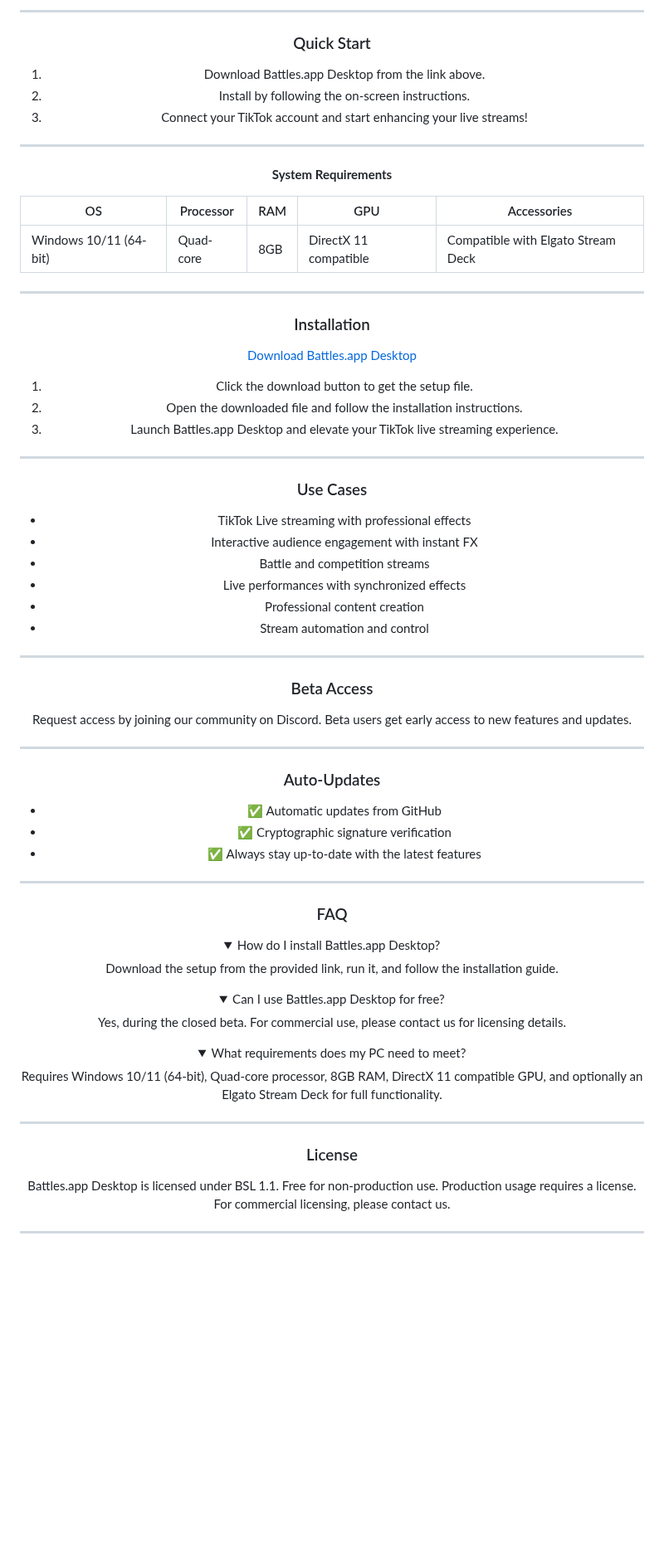
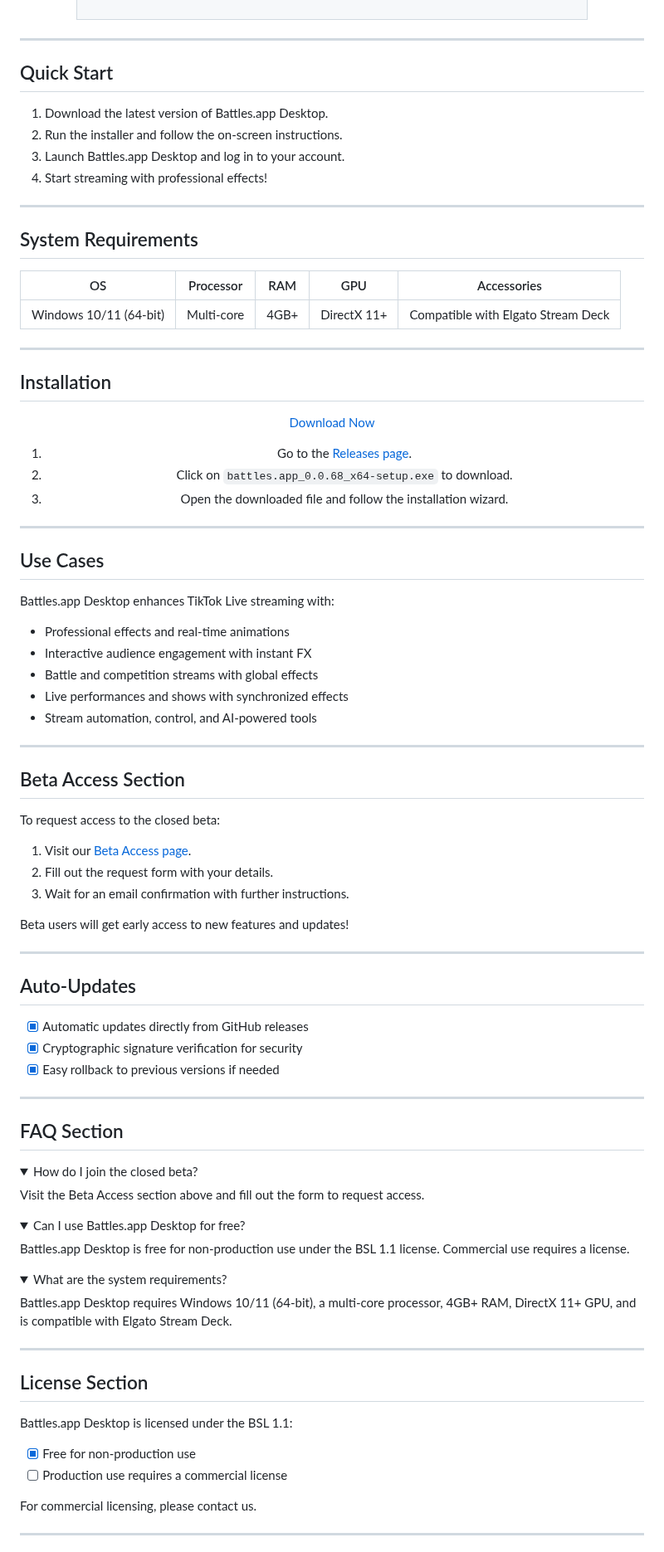
Before and after one commit to battles-app/desktop, a Markdown page: README.md, the part around one of its changes. Shown at 83% size. Rendered like a GitHub page; folded sections open; blank space fills up the shorter version.

Commit message:
docs: update README for v0.0.68

```diff
--- a/README.md
+++ b/README.md
@@ -44,73 +60,97 @@
 </tr>
 </table>
 
----
-
-### Quick Start
-1. Download Battles.app Desktop from the link above.
-2. Install by following the on-screen instructions.
-3. Connect your TikTok account and start enhancing your live streams!
+</div>
 
 ---
 
-**System Requirements**
+## Quick Start
 
-| OS        | Processor   | RAM  | GPU  | Accessories           |
-|-----------|-------------|------|------|-----------------------|
-| Windows 10/11 (64-bit) | Quad-core | 8GB | DirectX 11 compatible | Compatible with Elgato Stream Deck |
+1. Download the latest version of Battles.app Desktop.
+2. Run the installer and follow the on-screen instructions.
+3. Launch Battles.app Desktop and log in to your account.
+4. Start streaming with professional effects!
 
 ---
 
-### Installation
-<a href="https://github.com/battles-app/desktop/releases/download/v0.0.67/battles.app_0.0.67_x64-setup.exe" style="background: linear-gradient(135deg, #1a4d2e, #2d5a3d); border: none; border-radius: 8px; box-shadow: 0 4px 6px rgba(0,0,0,0.2); color: white; padding: 10px 20px; text-decoration: none; font-weight: bold;">Download Battles.app Desktop</a>
-1. Click the download button to get the setup file.
-2. Open the downloaded file and follow the installation instructions.
-3. Launch Battles.app Desktop and elevate your TikTok live streaming experience.
+## System Requirements
+
+| OS          | Processor   | RAM  | GPU       | Accessories      |
+|-------------|-------------|------|-----------|------------------|
+| Windows 10/11 (64-bit) | Multi-core | 4GB+ | DirectX 11+ | Compatible with Elgato Stream Deck |
 
 ---
 
-### Use Cases
-- TikTok Live streaming with professional effects
-- Interactive audience engagement with instant FX
-- Battle and competition streams
-- Live performances with synchronized effects
-- Professional content creation
-- Stream automation and control
+## Installation
+
+<div align="center">
+
+<a href="https://github.com/battles-app/desktop/releases/download/v0.0.68/battles.app_0.0.68_x64-setup.exe" style="background: linear-gradient(145deg, #0078D4, #005A9E); border: none; border-radius: 8px; box-shadow: 0 4px 8px rgba(0, 0, 0, 0.2); color: white; padding: 10px 20px; text-decoration: none; font-weight: bold;">Download Now</a>
+
+1. Go to the [Releases page](https://github.com/battles-app/desktop/releases).
+2. Click on `battles.app_0.0.68_x64-setup.exe` to download.
+3. Open the downloaded file and follow the installation wizard.
+
+</div>
 
 ---
 
-### Beta Access
-Request access by joining our community on Discord. Beta users get early access to new features and updates.
+## Use Cases
+
+Battles.app Desktop enhances TikTok Live streaming with:
+- Professional effects and real-time animations
+- Interactive audience engagement with instant FX
+- Battle and competition streams with global effects
+- Live performances and shows with synchronized effects
+- Stream automation, control, and AI-powered tools
 
 ---
 
-### Auto-Updates
-- ✅ Automatic updates from GitHub
-- ✅ Cryptographic signature verification
-- ✅ Always stay up-to-date with the latest features
+## Beta Access Section
+
+To request access to the closed beta:
+1. Visit our [Beta Access page](#).
+2. Fill out the request form with your details.
+3. Wait for an email confirmation with further instructions.
+
+Beta users will get early access to new features and updates!
 
 ---
 
-### FAQ
+## Auto-Updates
+
+- [x] Automatic updates directly from GitHub releases
+- [x] Cryptographic signature verification for security
+- [x] Easy rollback to previous versions if needed
+
+---
+
+## FAQ Section
+
 <details>
-<summary>How do I install Battles.app Desktop?</summary>
-Download the setup from the provided link, run it, and follow the installation guide.
+<summary>How do I join the closed beta?</summary>
+Visit the Beta Access section above and fill out the form to request access.
 </details>
 
 <details>
 <summary>Can I use Battles.app Desktop for free?</summary>
-Yes, during the closed beta. For commercial use, please contact us for licensing details.
+Battles.app Desktop is free for non-production use under the BSL 1.1 license. Commercial use requires a license.
 </details>
 
 <details>
-<summary>What requirements does my PC need to meet?</summary>
-Requires Windows 10/11 (64-bit), Quad-core processor, 8GB RAM, DirectX 11 compatible GPU, and optionally an Elgato Stream Deck for full functionality.
+<summary>What are the system requirements?</summary>
+Battles.app Desktop requires Windows 10/11 (64-bit), a multi-core processor, 4GB+ RAM, DirectX 11+ GPU, and is compatible with Elgato Stream Deck.
 </details>
 
 ---
 
-### License
-Battles.app Desktop is licensed under BSL 1.1. Free for non-production use. Production usage requires a license. For commercial licensing, please contact us.
+## License Section
+
+Battles.app Desktop is licensed under the BSL 1.1:
+- [x] Free for non-production use
+- [ ] Production use requires a commercial license
+
+For commercial licensing, please contact us.
 
 ---
 
```
Also changed, not shown: other parts of README.md (+51 -31 lines).
